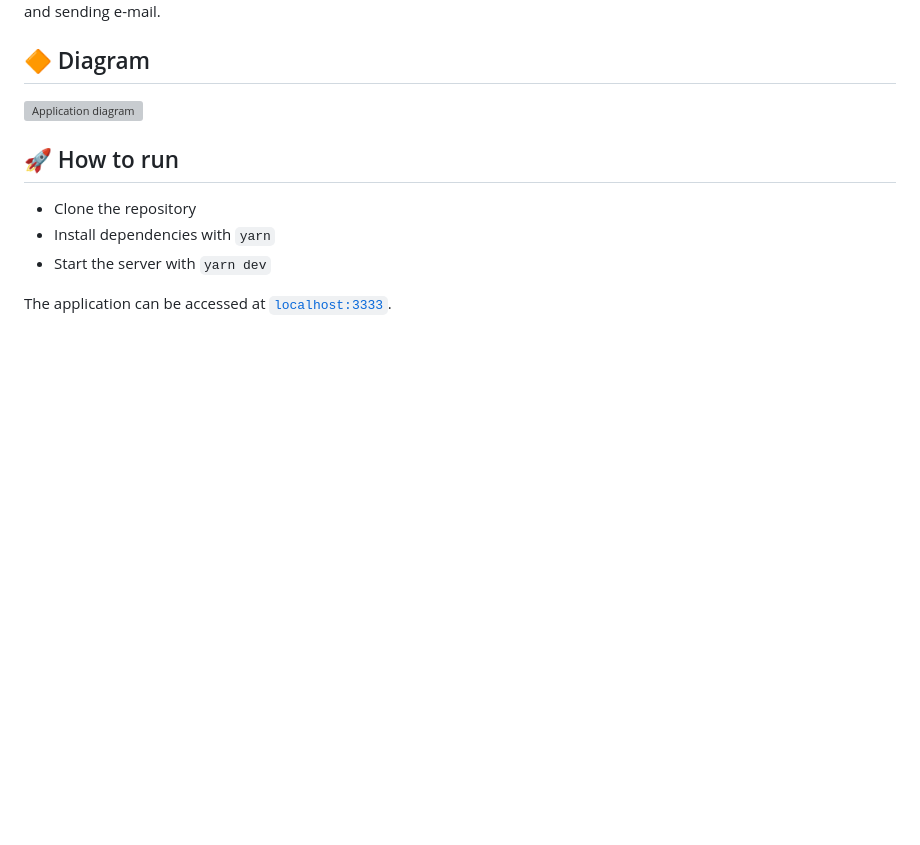
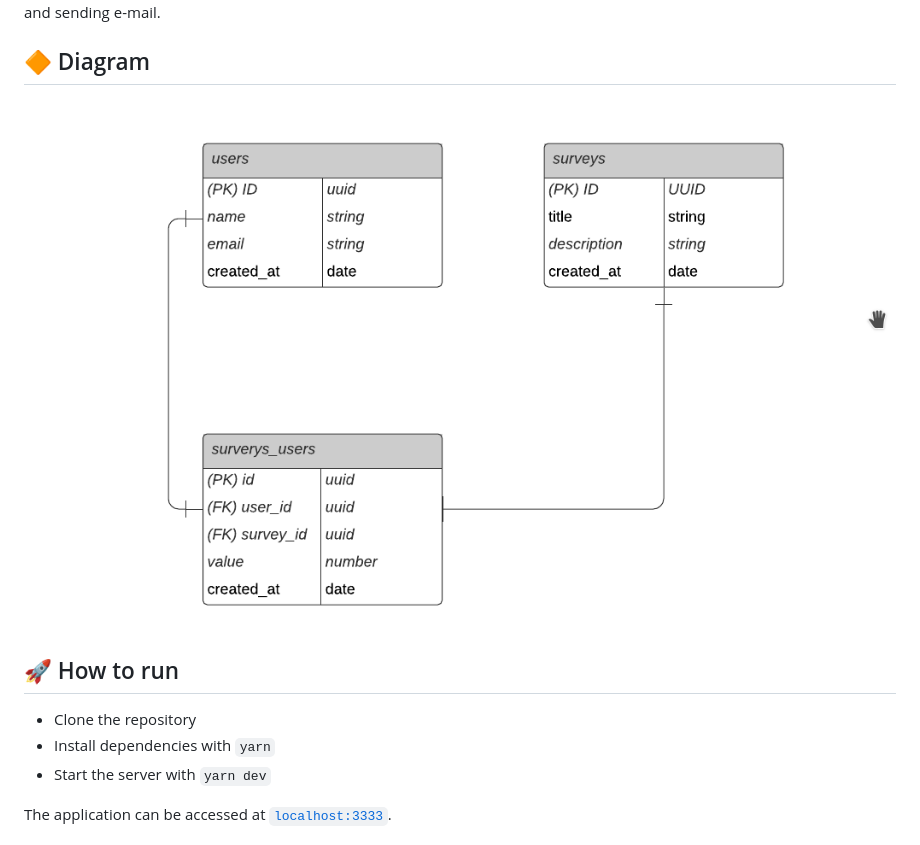
Before and after one commit to felipepereirapinto/api-nps, a Markdown page: README.md, the part around the change. Rendered like a GitHub page; pictures changed too: .github/diagram.png (added); blank space fills up the shorter version; grey boxes are pictures that could not be loaded.

Commit message:
diagram

```diff
--- a/README.md
+++ b/README.md
@@ -39,7 +39,7 @@ This project was developed during the NodeJS trail, in the fourth edition of NLW
 
 ## 🔶 Diagram
 
-<img src="public/diagrama.png" alt="Application diagram" />
+<img src=".github/diagram.png" alt="Application diagram" />
 
 ## 🚀 How to run
 
```
